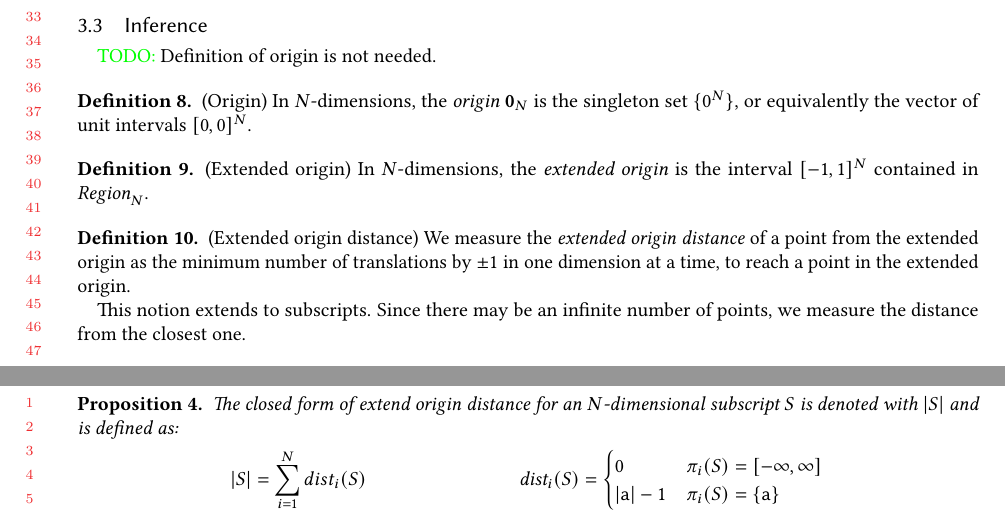
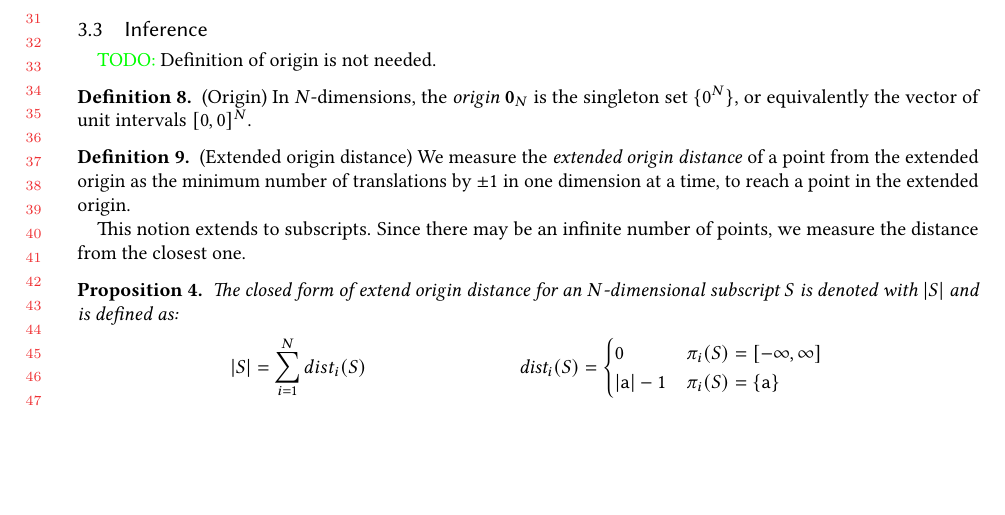
Before and after one commit to camfort/array-analyse, a LaTeX paper (oopsla17/lattice-model.tex): two parts of pages 6 and 7 of 8 before the commit and part of page 6 of 8 after it, the two joined at a grey line, cut at the place of the change, the shorter picture padded with empty space. Compiled offline with pdfLaTeX.

Commit message:
Remove definition of unused origin

```diff
--- a/oopsla17/lattice-model.tex
+++ b/oopsla17/lattice-model.tex
@@ -635,11 +635,6 @@ are infinite we might need to elaborate based on representation.}
   \end{defn}
 }
 
-\begin{defn}{(Extended origin)}
-  In $N$-dimensions, the \emph{extended origin} is the interval
-  $\interv{-1}{1}{N}$ contained in \region{N}.
-\end{defn}
-
 \begin{defn}{(Extended origin distance)}
   We measure the \emph{extended origin distance} of a point from the extended
   origin as the minimum number of translations by $\pm 1$ in one dimension at a
```
